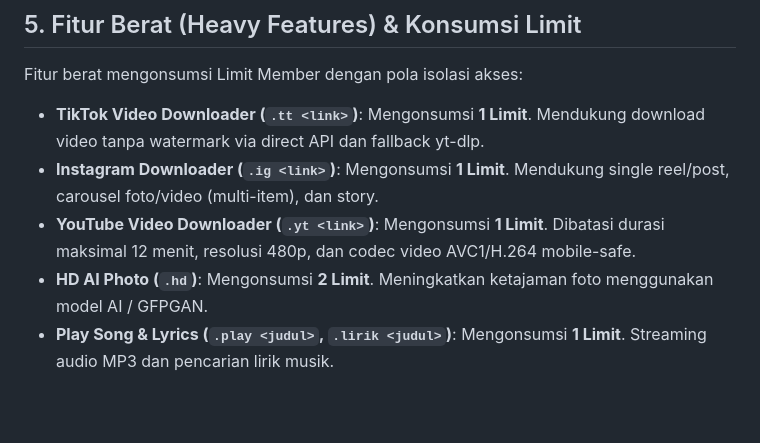
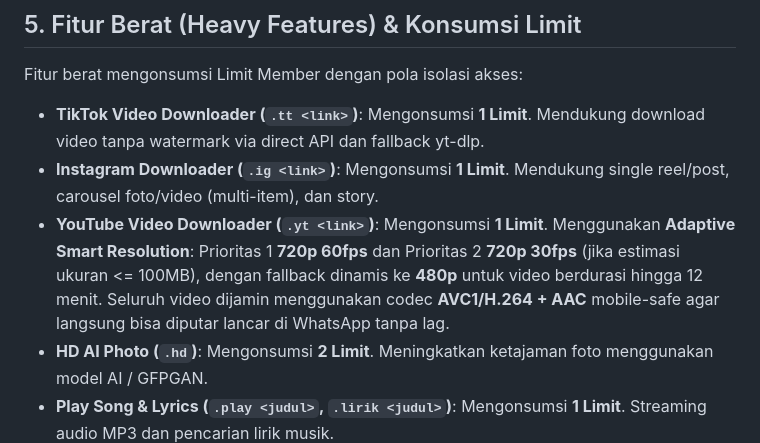
Before and after one commit to AnthonyWisnu/MinjiBot, a Markdown page: AGENTS.md, the part around the change. Rendered like a GitHub page; blank space fills up the shorter version.

```diff
--- a/AGENTS.md
+++ b/AGENTS.md
@@ -120,7 +120,7 @@ Setiap perubahan saldo wajib mencatat baris baru pada tabel `MemberTransactionLe
 Fitur berat mengonsumsi Limit Member dengan pola isolasi akses:
 - **TikTok Video Downloader (`.tt <link>`)**: Mengonsumsi **1 Limit**. Mendukung download video tanpa watermark via direct API dan fallback yt-dlp.
 - **Instagram Downloader (`.ig <link>`)**: Mengonsumsi **1 Limit**. Mendukung single reel/post, carousel foto/video (multi-item), dan story.
-- **YouTube Video Downloader (`.yt <link>`)**: Mengonsumsi **1 Limit**. Dibatasi durasi maksimal 12 menit, resolusi 480p, dan codec video AVC1/H.264 mobile-safe.
+- **YouTube Video Downloader (`.yt <link>`)**: Mengonsumsi **1 Limit**. Menggunakan **Adaptive Smart Resolution**: Prioritas 1 **720p 60fps** dan Prioritas 2 **720p 30fps** (jika estimasi ukuran <= 100MB), dengan fallback dinamis ke **480p** untuk video berdurasi hingga 12 menit. Seluruh video dijamin menggunakan codec **AVC1/H.264 + AAC** mobile-safe agar langsung bisa diputar lancar di WhatsApp tanpa lag.
 - **HD AI Photo (`.hd`)**: Mengonsumsi **2 Limit**. Meningkatkan ketajaman foto menggunakan model AI / GFPGAN.
 - **Play Song & Lyrics (`.play <judul>`, `.lirik <judul>`)**: Mengonsumsi **1 Limit**. Streaming audio MP3 dan pencarian lirik musik.
 
```
Also changed, not shown: README.md (+2 -2 lines).
